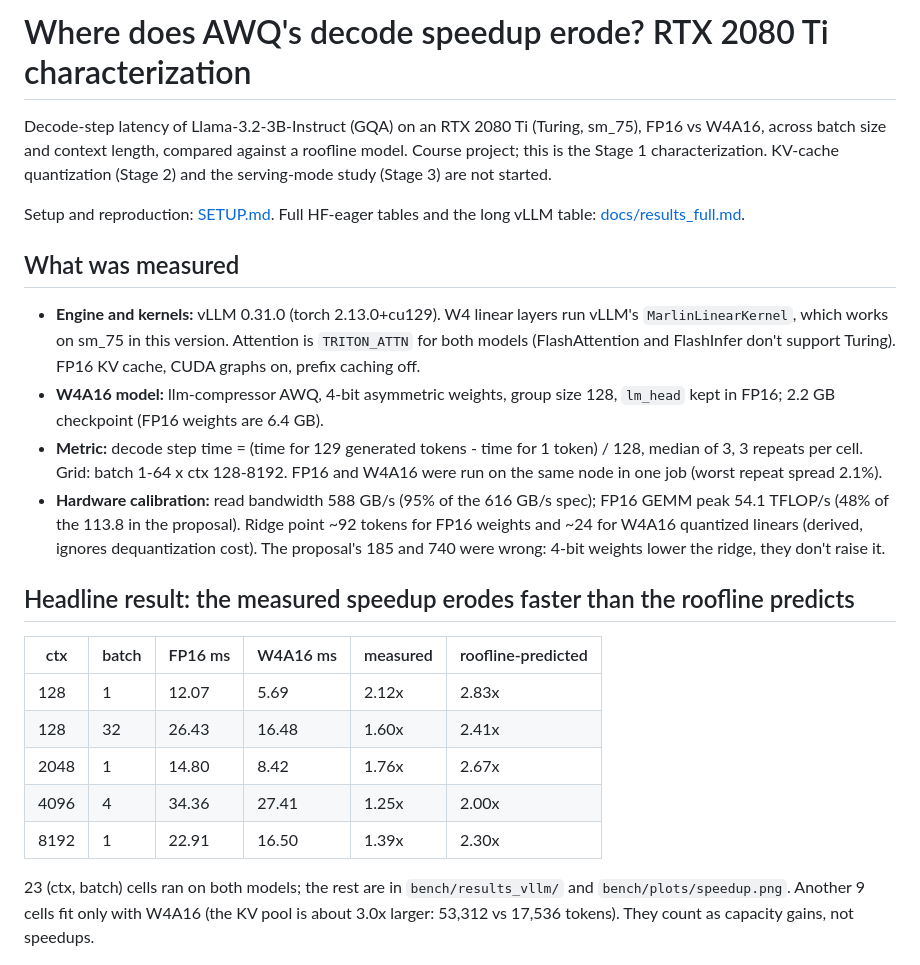
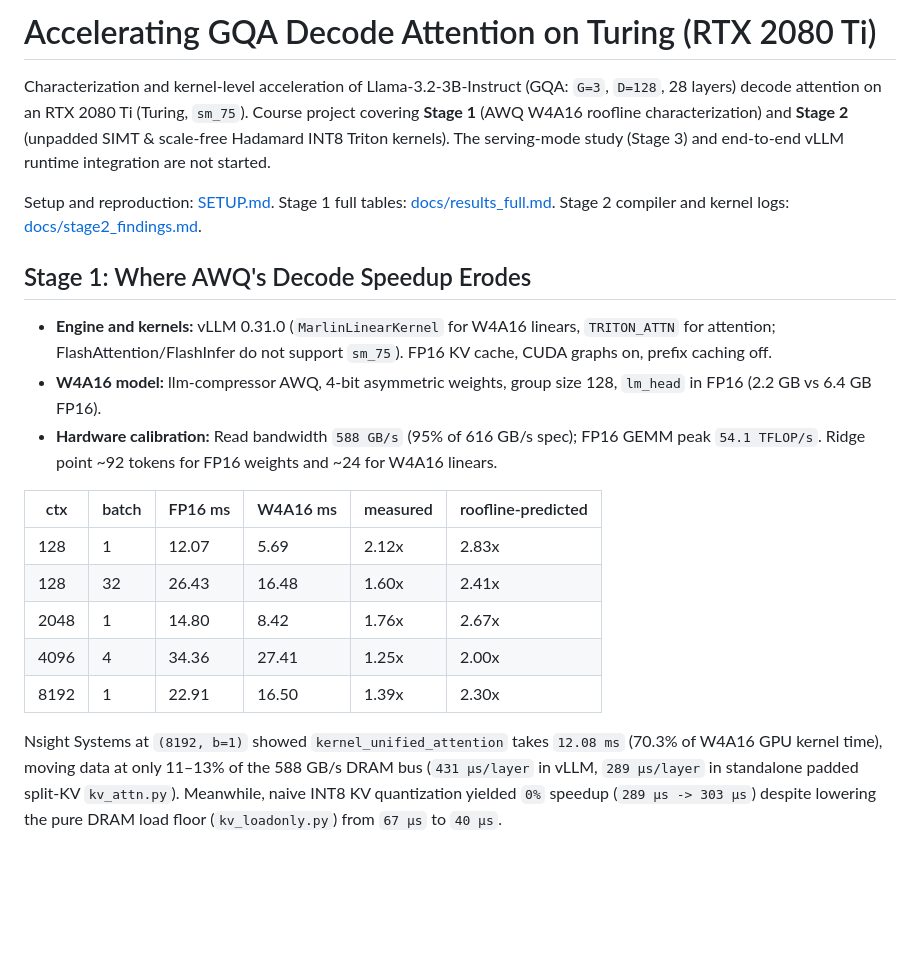
Before and after one commit to 16srivarshitha/awq-kv-characterization, a Markdown page: README.md, the part around one of its changes. GitHub-like rendering; blank space fills up the shorter version.

```diff
--- a/README.md
+++ b/README.md
@@ -1,24 +1,14 @@
-# Where does AWQ's decode speedup erode? RTX 2080 Ti characterization
+# Accelerating GQA Decode Attention on Turing (RTX 2080 Ti)
 
-Decode-step latency of Llama-3.2-3B-Instruct (GQA) on an RTX 2080 Ti (Turing, sm_75), FP16 vs W4A16, across batch size
-and context length, compared against a roofline model. Course project; this is the Stage 1 characterization. KV-cache
-quantization (Stage 2) and the serving-mode study (Stage 3) are not started.
+Characterization and kernel-level acceleration of Llama-3.2-3B-Instruct (GQA: `G=3`, `D=128`, 28 layers) decode attention on an RTX 2080 Ti (Turing, `sm_75`). Course project covering **Stage 1** (AWQ W4A16 roofline characterization) and **Stage 2** (unpadded SIMT & scale-free Hadamard INT8 Triton kernels). The serving-mode study (Stage 3) and end-to-end vLLM runtime integration are not started.
 
-Setup and reproduction: [SETUP.md](SETUP.md). Full HF-eager tables and the long vLLM table: [docs/results_full.md](docs/results_full.md).
+Setup and reproduction: [SETUP.md](SETUP.md). Stage 1 full tables: [docs/results_full.md](docs/results_full.md). Stage 2 compiler and kernel logs: [docs/stage2_findings.md](docs/stage2_findings.md).
 
-## What was measured
-- **Engine and kernels:** vLLM 0.31.0 (torch 2.13.0+cu129). W4 linear layers run vLLM's `MarlinLinearKernel`, which works on
-  sm_75 in this version. Attention is `TRITON_ATTN` for both models (FlashAttention and FlashInfer don't support Turing).
-  FP16 KV cache, CUDA graphs on, prefix caching off.
-- **W4A16 model:** llm-compressor AWQ, 4-bit asymmetric weights, group size 128, `lm_head` kept in FP16; 2.2 GB checkpoint
-  (FP16 weights are 6.4 GB).
-- **Metric:** decode step time = (time for 129 generated tokens - time for 1 token) / 128, median of 3, 3 repeats per cell.
-  Grid: batch 1-64 x ctx 128-8192. FP16 and W4A16 were run on the same node in one job (worst repeat spread 2.1%).
-- **Hardware calibration:** read bandwidth 588 GB/s (95% of the 616 GB/s spec); FP16 GEMM peak 54.1 TFLOP/s (48% of the
-  113.8 in the proposal). Ridge point ~92 tokens for FP16 weights and ~24 for W4A16 quantized linears (derived, ignores
-  dequantization cost). The proposal's 185 and 740 were wrong: 4-bit weights lower the ridge, they don't raise it.
+## Stage 1: Where AWQ's Decode Speedup Erodes
 
-## Headline result: the measured speedup erodes faster than the roofline predicts
+- **Engine and kernels:** vLLM 0.31.0 (`MarlinLinearKernel` for W4A16 linears, `TRITON_ATTN` for attention; FlashAttention/FlashInfer do not support `sm_75`). FP16 KV cache, CUDA graphs on, prefix caching off.
+- **W4A16 model:** llm-compressor AWQ, 4-bit asymmetric weights, group size 128, `lm_head` in FP16 (2.2 GB vs 6.4 GB FP16).
+- **Hardware calibration:** Read bandwidth `588 GB/s` (95% of 616 GB/s spec); FP16 GEMM peak `54.1 TFLOP/s`. Ridge point ~92 tokens for FP16 weights and ~24 for W4A16 linears.
 
 | ctx | batch | FP16 ms | W4A16 ms | measured | roofline-predicted |
 |---|---|---|---|---|---|
@@ -28,9 +18,7 @@ Setup and reproduction: [SETUP.md](SETUP.md). Full HF-eager tables and the long
 | 4096 | 4 | 34.36 | 27.41 | 1.25x | 2.00x |
 | 8192 | 1 | 22.91 | 16.50 | 1.39x | 2.30x |
 
-23 (ctx, batch) cells ran on both models; the rest are in `bench/results_vllm/` and `bench/plots/speedup.png`.
-Another 9 cells fit only with W4A16 (the KV pool is about 3.0x larger: 53,312 vs 17,536 tokens). They count as capacity
-gains, not speedups.
+Nsight Systems at `(8192, b=1)` showed `kernel_unified_attention` takes `12.08 ms` (70.3% of W4A16 GPU kernel time), moving data at only 11–13% of the 588 GB/s DRAM bus (`431 µs/layer` in vLLM, `289 µs/layer` in standalone padded split-KV `kv_attn.py`). Meanwhile, naive INT8 KV quantization yielded `0%` speedup (`289 µs -> 303 µs`) despite lowering the pure DRAM load floor (`kv_loadonly.py`) from `67 µs` to `40 µs`.
 
 ![speedup](bench/plots/speedup.png)
 ![roofline](bench/plots/roofline.png)
```
Also changed, not shown: other parts of README.md (+39 -37 lines), docs/stage2_findings.md (added, +69 -0 lines), results/plots/stage2_2d_scaling.png (added), results/plots/stage2_evolution_waterfall.png (added).
